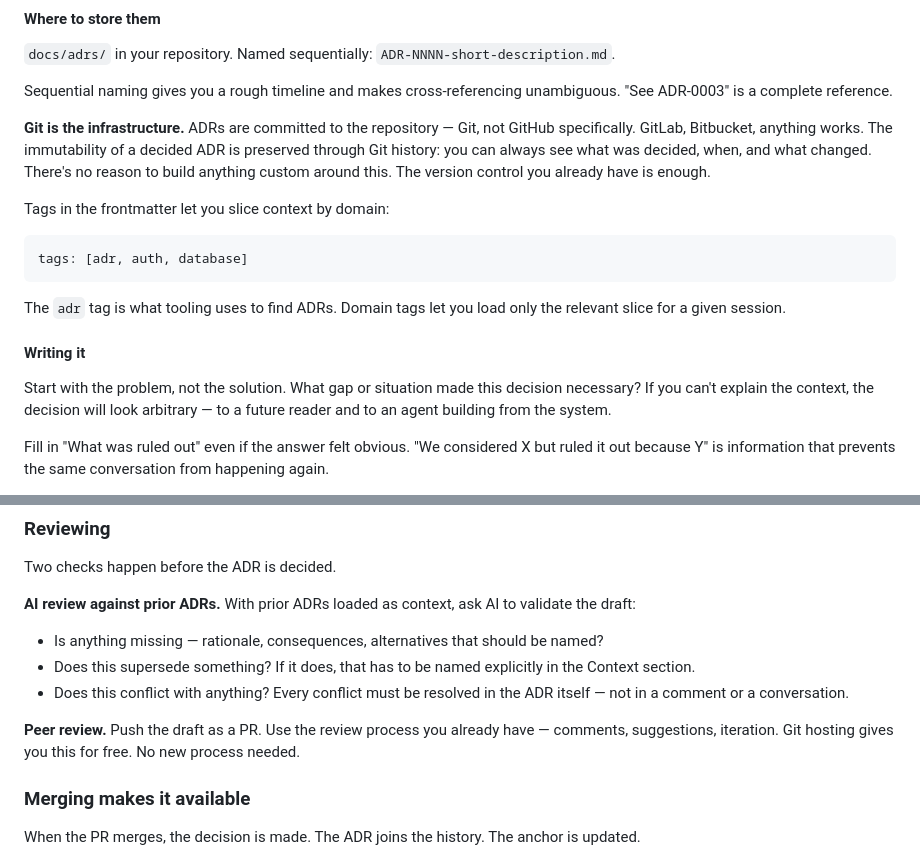
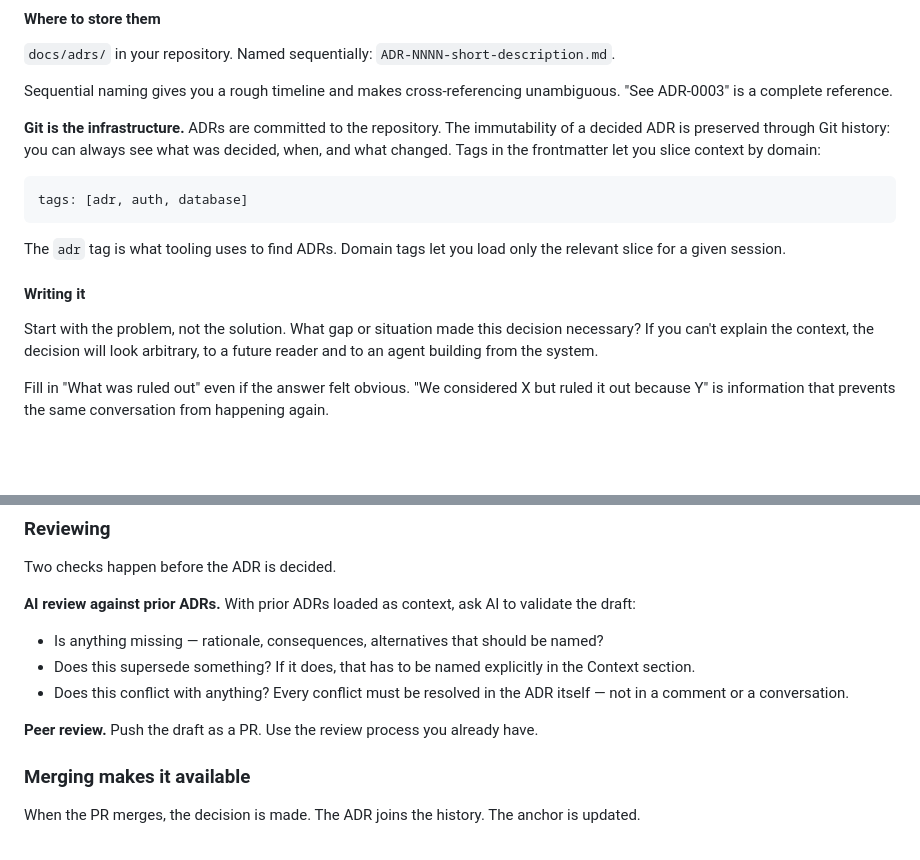
Before and after one commit to nbaglivo/nbaglivo.dev, a Markdown page: writing-md/anchored-agentic-development.md, 2 parts joined by grey strips. Drawn GitHub-style; blank space fills up the shorter version.

Commit message:
fix: tighten prose in AAD post
Trim redundant clauses about Git hosting and peer review.

Co-Authored-By: Claude Sonnet 5 <noreply@anthropic.com>

````diff
--- a/writing-md/anchored-agentic-development.md
+++ b/writing-md/anchored-agentic-development.md
@@ -54,8 +54,7 @@ What an ADR is not:
 
 Sequential naming gives you a rough timeline and makes cross-referencing unambiguous. "See ADR-0003" is a complete reference.
 
-**Git is the infrastructure.** ADRs are committed to the repository — Git, not GitHub specifically. GitLab, Bitbucket, anything works. The immutability of a decided ADR is preserved through Git history: you can always see what was decided, when, and what changed. There's no reason to build anything custom around this. The version control you already have is enough.
-
+**Git is the infrastructure.** ADRs are committed to the repository. The immutability of a decided ADR is preserved through Git history: you can always see what was decided, when, and what changed.
 Tags in the frontmatter let you slice context by domain:
 
 ```yaml
@@ -66,7 +65,7 @@ The `adr` tag is what tooling uses to find ADRs. Domain tags let you load only t
 
 #### Writing it
 
-Start with the problem, not the solution. What gap or situation made this decision necessary? If you can't explain the context, the decision will look arbitrary — to a future reader and to an agent building from the system.
+Start with the problem, not the solution. What gap or situation made this decision necessary? If you can't explain the context, the decision will look arbitrary, to a future reader and to an agent building from the system.
 
 Fill in "What was ruled out" even if the answer felt obvious. "We considered X but ruled it out because Y" is information that prevents the same conversation from happening again.
 
@@ -90,7 +89,7 @@ Two checks happen before the ADR is decided.
 - Does this supersede something? If it does, that has to be named explicitly in the Context section.
 - Does this conflict with anything? Every conflict must be resolved in the ADR itself — not in a comment or a conversation.
 
-**Peer review.** Push the draft as a PR. Use the review process you already have — comments, suggestions, iteration. Git hosting gives you this for free. No new process needed.
+**Peer review.** Push the draft as a PR. Use the review process you already have.
 
 ### Merging makes it available
 
````
